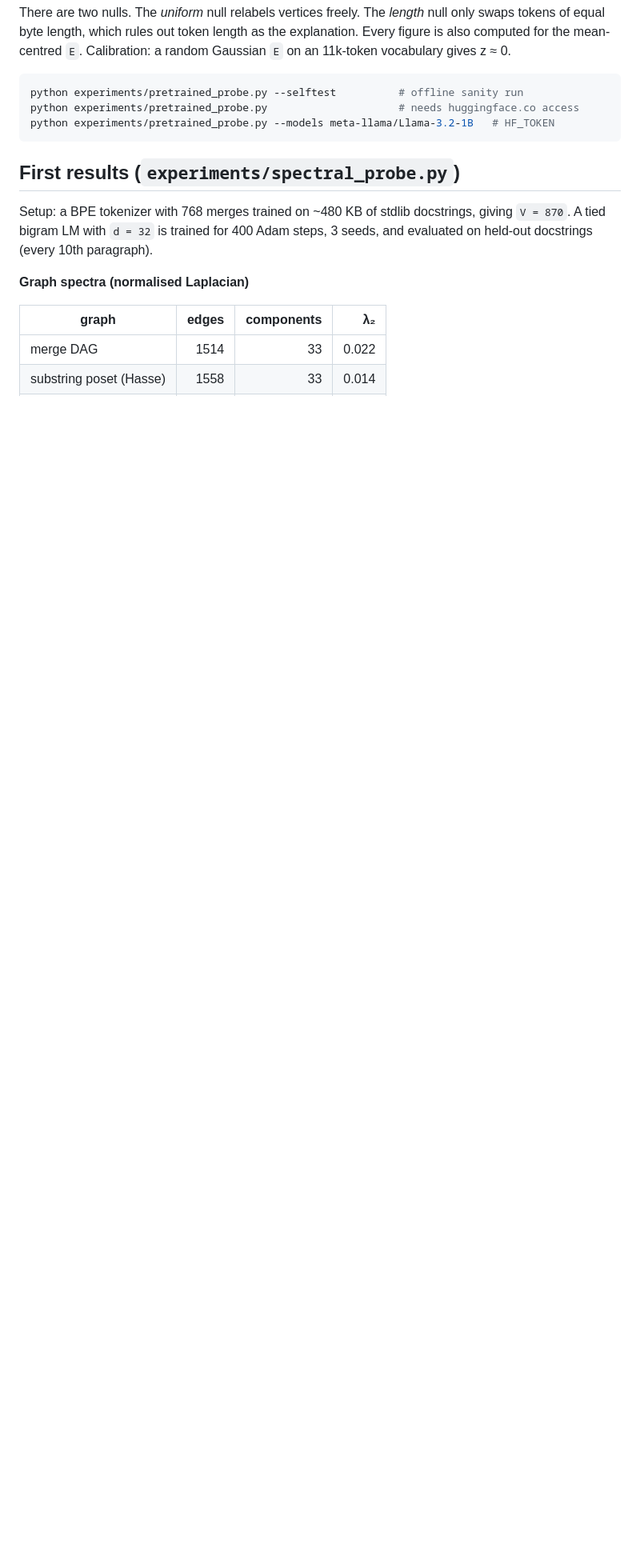
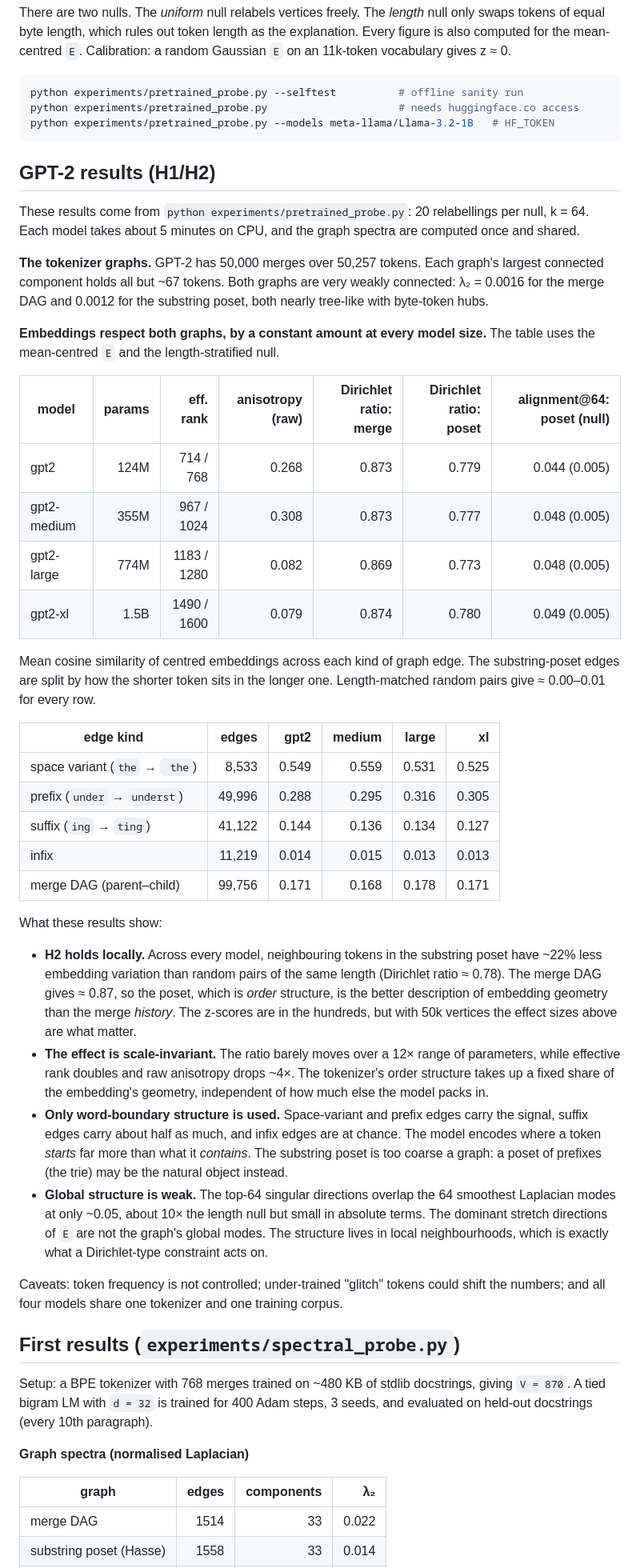
Before and after one commit to TheFausap/Tokenix, a Markdown page: README.md, the part around one of its changes. Shown at 80% size. Drawn GitHub-style; blank space fills up the shorter version.

Commit message:
Add GPT-2 family results (124M-1.5B) to README
Substring-poset Dirichlet ratio ~0.78 and merge-DAG ~0.87 against a
length-stratified null, constant across model size; the signal is carried
by space-variant and prefix edges, suffix edges about half, infix at chance.

Co-Authored-By: Claude Opus 5.5 <noreply@anthropic.com>
Claude-Session: https://claude.ai/code/session_01BFkKEvL8LYfGMwWZWuv6JU

````diff
--- a/README.md
+++ b/README.md
@@ -106,6 +106,66 @@ python experiments/pretrained_probe.py                     # needs huggingface.c
 python experiments/pretrained_probe.py --models meta-llama/Llama-3.2-1B   # HF_TOKEN
 ```
 
+## GPT-2 results (H1/H2)
+
+These results come from `python experiments/pretrained_probe.py`: 20 relabellings
+per null, k = 64. Each model takes about 5 minutes on CPU, and the graph
+spectra are computed once and shared.
+
+**The tokenizer graphs.** GPT-2 has 50,000 merges over 50,257 tokens. Each
+graph's largest connected component holds all but ~67 tokens. Both graphs are
+very weakly connected: λ₂ = 0.0016 for the merge DAG and 0.0012 for the
+substring poset, both nearly tree-like with byte-token hubs.
+
+**Embeddings respect both graphs, by a constant amount at every model size.**
+The table uses the mean-centred `E` and the length-stratified null.
+
+| model | params | eff. rank | anisotropy (raw) | Dirichlet ratio: merge | Dirichlet ratio: poset | alignment@64: poset (null) |
+|-------|-------:|---------:|----------------:|-----------------------:|-----------------------:|---------------------------:|
+| gpt2 | 124M | 714 / 768 | 0.268 | 0.873 | 0.779 | 0.044 (0.005) |
+| gpt2-medium | 355M | 967 / 1024 | 0.308 | 0.873 | 0.777 | 0.048 (0.005) |
+| gpt2-large | 774M | 1183 / 1280 | 0.082 | 0.869 | 0.773 | 0.048 (0.005) |
+| gpt2-xl | 1.5B | 1490 / 1600 | 0.079 | 0.874 | 0.780 | 0.049 (0.005) |
+
+Mean cosine similarity of centred embeddings across each kind of graph edge.
+The substring-poset edges are split by how the shorter token sits in the
+longer one. Length-matched random pairs give ≈ 0.00–0.01 for every row.
+
+| edge kind | edges | gpt2 | medium | large | xl |
+|-----------|------:|-----:|-------:|------:|---:|
+| space variant (`the` → ` the`) | 8,533 | 0.549 | 0.559 | 0.531 | 0.525 |
+| prefix (`under` → `underst`) | 49,996 | 0.288 | 0.295 | 0.316 | 0.305 |
+| suffix (`ing` → `ting`) | 41,122 | 0.144 | 0.136 | 0.134 | 0.127 |
+| infix | 11,219 | 0.014 | 0.015 | 0.013 | 0.013 |
+| merge DAG (parent–child) | 99,756 | 0.171 | 0.168 | 0.178 | 0.171 |
+
+What these results show:
+
+* **H2 holds locally.** Across every model, neighbouring tokens in the
+  substring poset have ~22% less embedding variation than random pairs of the
+  same length (Dirichlet ratio ≈ 0.78). The merge DAG gives ≈ 0.87, so the
+  poset, which is *order* structure, is the better description of embedding
+  geometry than the merge *history*. The z-scores are in the hundreds, but
+  with 50k vertices the effect sizes above are what matter.
+* **The effect is scale-invariant.** The ratio barely moves over a 12× range of
+  parameters, while effective rank doubles and raw anisotropy drops ~4×. The
+  tokenizer's order structure takes up a fixed share of the embedding's
+  geometry, independent of how much else the model packs in.
+* **Only word-boundary structure is used.** Space-variant and prefix edges
+  carry the signal, suffix edges carry about half as much, and infix edges are
+  at chance. The model encodes where a token *starts* far more than what it
+  *contains*. The substring poset is too coarse a graph: a poset of prefixes
+  (the trie) may be the natural object instead.
+* **Global structure is weak.** The top-64 singular directions overlap the 64
+  smoothest Laplacian modes at only ~0.05, about 10× the length null but small
+  in absolute terms. The dominant stretch directions of `E` are not the
+  graph's global modes. The structure lives in local neighbourhoods, which is
+  exactly what a Dirichlet-type constraint acts on.
+
+Caveats: token frequency is not controlled; under-trained "glitch" tokens could
+shift the numbers; and all four models share one tokenizer and one training
+corpus.
+
 ## First results (`experiments/spectral_probe.py`)
 
 Setup: a BPE tokenizer with 768 merges trained on ~480 KB of stdlib docstrings,
````
Also changed, not shown: other parts of README.md (+4 -3 lines).
